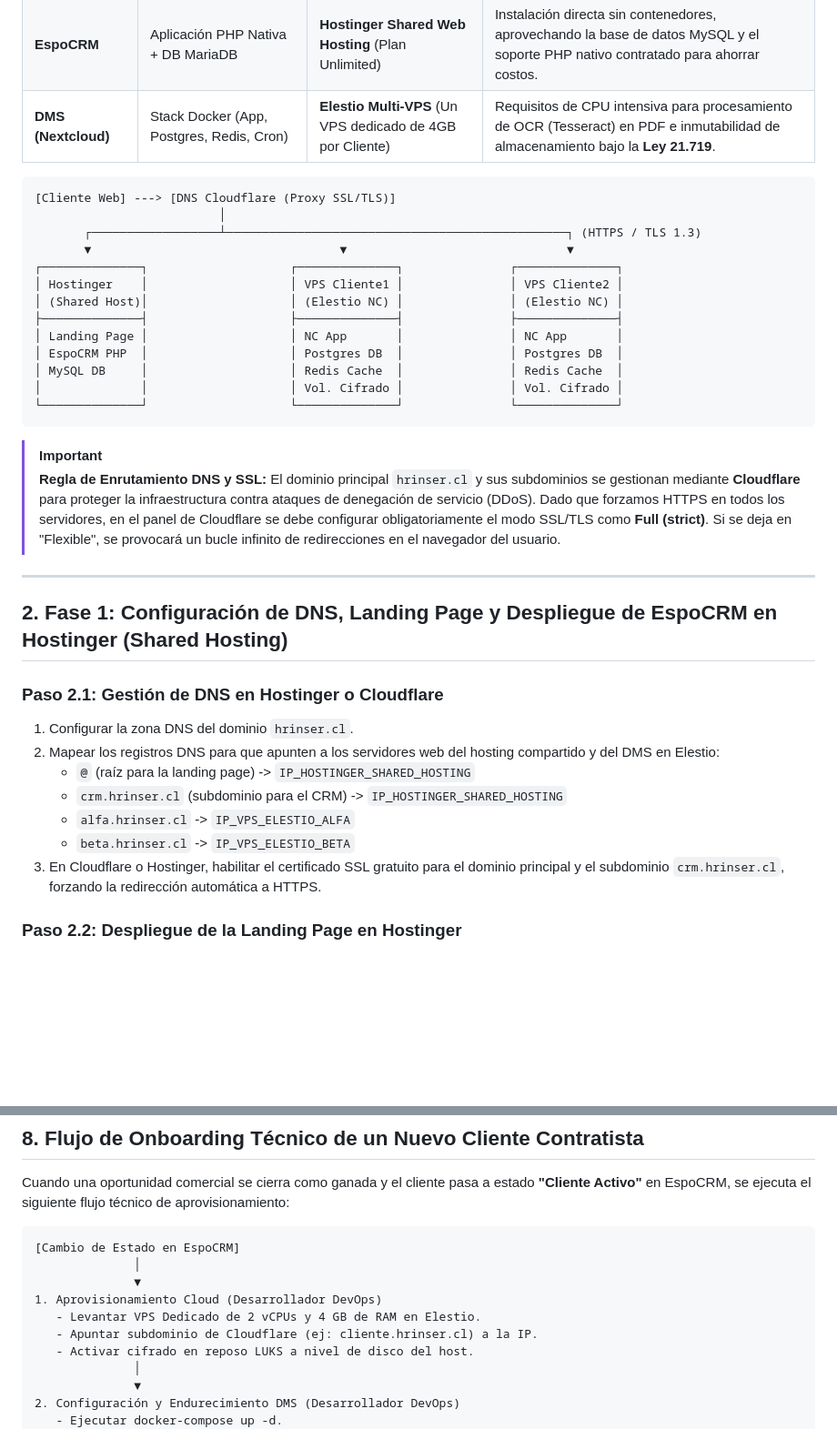
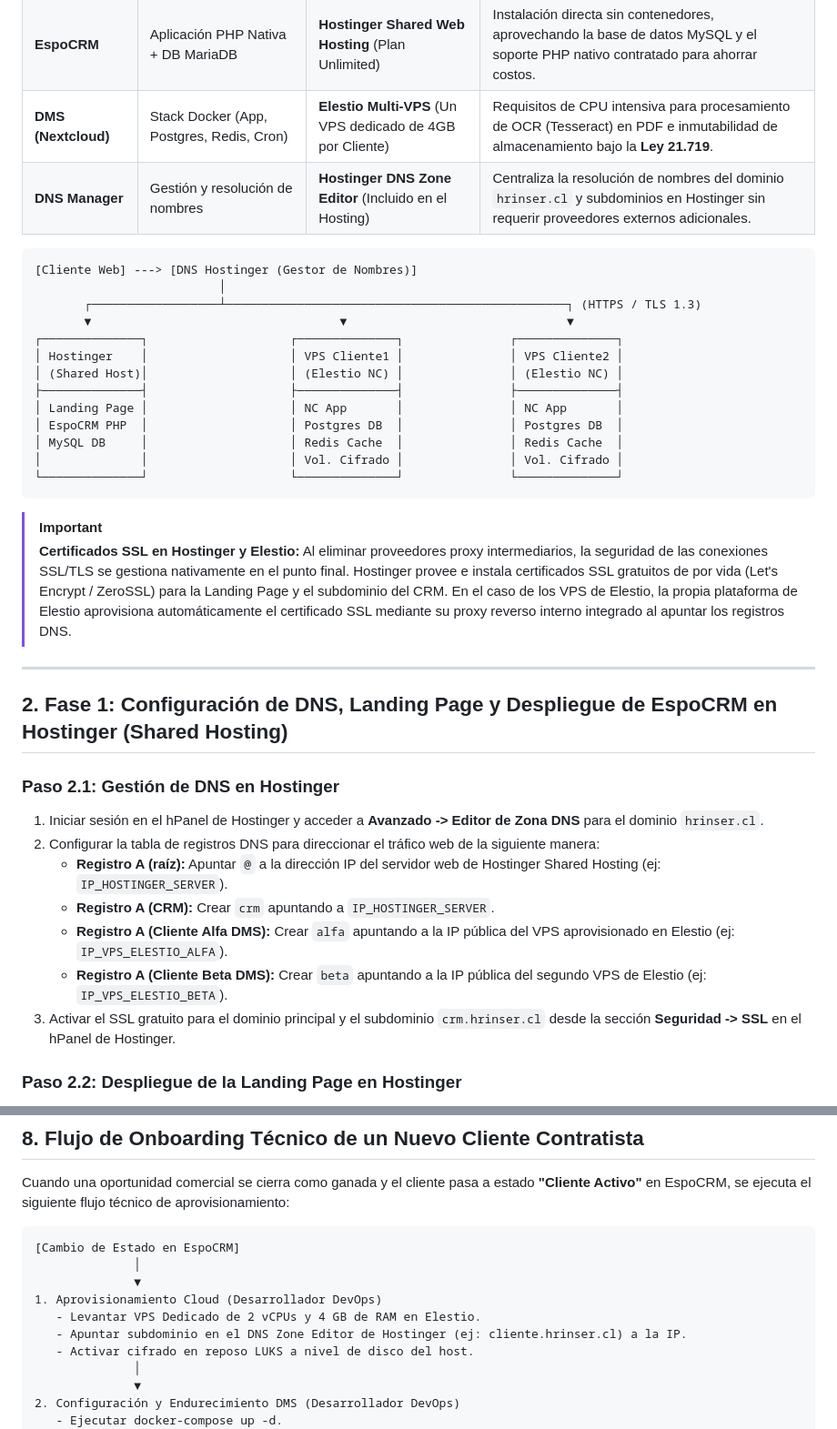
Before and after one commit to danoriveravk-wq/HRINSER, a Markdown page: plan_implementacion_equipo.md, 2 parts joined by grey strips. Shown at 91% size. Drawn GitHub-style; blank space fills up the shorter version.

Commit message:
docs: eliminar dependencias de Cloudflare y usar gestor DNS nativo de Hostinger para simplificar arquitectura

````diff
--- a/plan_implementacion_equipo.md
+++ b/plan_implementacion_equipo.md
@@ -16,9 +16,10 @@ Para evitar confusiones en el desarrollo y despliegue, se establece explícitame
 | **Landing Page** | Frontend estático (HTML/CSS/JS) | **Hostinger Shared Web Hosting** (Plan Unlimited) | Consumo mínimo de recursos, bajo costo, despliegue simple. |
 | **EspoCRM** | Aplicación PHP Nativa + DB MariaDB | **Hostinger Shared Web Hosting** (Plan Unlimited) | Instalación directa sin contenedores, aprovechando la base de datos MySQL y el soporte PHP nativo contratado para ahorrar costos. |
 | **DMS (Nextcloud)** | Stack Docker (App, Postgres, Redis, Cron) | **Elestio Multi-VPS** (Un VPS dedicado de 4GB por Cliente) | Requisitos de CPU intensiva para procesamiento de OCR (Tesseract) en PDF e inmutabilidad de almacenamiento bajo la **Ley 21.719**. |
+| **DNS Manager** | Gestión y resolución de nombres | **Hostinger DNS Zone Editor** (Incluido en el Hosting) | Centraliza la resolución de nombres del dominio `hrinser.cl` y subdominios en Hostinger sin requerir proveedores externos adicionales. |
 
 ```
-[Cliente Web] ---> [DNS Cloudflare (Proxy SSL/TLS)]
+[Cliente Web] ---> [DNS Hostinger (Gestor de Nombres)]
                           │
        ┌──────────────────┴────────────────────────────────────────────────┐ (HTTPS / TLS 1.3)
        ▼                                   ▼                               ▼
@@ -34,21 +35,21 @@ Para evitar confusiones en el desarrollo y despliegue, se establece explícitame
 ```
 
 > [!IMPORTANT]
-> **Regla de Enrutamiento DNS y SSL:**
-> El dominio principal `hrinser.cl` y sus subdominios se gestionan mediante **Cloudflare** para proteger la infraestructura contra ataques de denegación de servicio (DDoS). Dado que forzamos HTTPS en todos los servidores, en el panel de Cloudflare se debe configurar obligatoriamente el modo SSL/TLS como **Full (strict)**. Si se deja en "Flexible", se provocará un bucle infinito de redirecciones en el navegador del usuario.
+> **Certificados SSL en Hostinger y Elestio:**
+> Al eliminar proveedores proxy intermediarios, la seguridad de las conexiones SSL/TLS se gestiona nativamente en el punto final. Hostinger provee e instala certificados SSL gratuitos de por vida (Let's Encrypt / ZeroSSL) para la Landing Page y el subdominio del CRM. En el caso de los VPS de Elestio, la propia plataforma de Elestio aprovisiona automáticamente el certificado SSL mediante su proxy reverso interno integrado al apuntar los registros DNS.
 
 ---
 
 ## 2. Fase 1: Configuración de DNS, Landing Page y Despliegue de EspoCRM en Hostinger (Shared Hosting)
 
-### Paso 2.1: Gestión de DNS en Hostinger o Cloudflare
-1. Configurar la zona DNS del dominio `hrinser.cl`.
-2. Mapear los registros DNS para que apunten a los servidores web del hosting compartido y del DMS en Elestio:
-   * `@` (raíz para la landing page) -> `IP_HOSTINGER_SHARED_HOSTING`
-   * `crm.hrinser.cl` (subdominio para el CRM) -> `IP_HOSTINGER_SHARED_HOSTING`
-   * `alfa.hrinser.cl` -> `IP_VPS_ELESTIO_ALFA`
-   * `beta.hrinser.cl` -> `IP_VPS_ELESTIO_BETA`
-3. En Cloudflare o Hostinger, habilitar el certificado SSL gratuito para el dominio principal y el subdominio `crm.hrinser.cl`, forzando la redirección automática a HTTPS.
+### Paso 2.1: Gestión de DNS en Hostinger
+1. Iniciar sesión en el hPanel de Hostinger y acceder a **Avanzado -> Editor de Zona DNS** para el dominio `hrinser.cl`.
+2. Configurar la tabla de registros DNS para direccionar el tráfico web de la siguiente manera:
+   * **Registro A (raíz):** Apuntar `@` a la dirección IP del servidor web de Hostinger Shared Hosting (ej: `IP_HOSTINGER_SERVER`).
+   * **Registro A (CRM):** Crear `crm` apuntando a `IP_HOSTINGER_SERVER`.
+   * **Registro A (Cliente Alfa DMS):** Crear `alfa` apuntando a la IP pública del VPS aprovisionado en Elestio (ej: `IP_VPS_ELESTIO_ALFA`).
+   * **Registro A (Cliente Beta DMS):** Crear `beta` apuntando a la IP pública del segundo VPS de Elestio (ej: `IP_VPS_ELESTIO_BETA`).
+3. Activar el SSL gratuito para el dominio principal y el subdominio `crm.hrinser.cl` desde la sección **Seguridad -> SSL** en el hPanel de Hostinger.
 
 ### Paso 2.2: Despliegue de la Landing Page en Hostinger
 1. **CI/CD Pipeline (GitHub Actions):** Si la landing page requiere una compilación previa (como empaquetadores de Tailwind o Vite), utilizar la plantilla de GitHub Actions `.github/workflows/deploy.yml` para compilar y desplegar vía SFTP de manera automática:
@@ -778,7 +779,7 @@ Cuando una oportunidad comercial se cierra como ganada y el cliente pasa a estad
               ▼
 1. Aprovisionamiento Cloud (Desarrollador DevOps)
    - Levantar VPS Dedicado de 2 vCPUs y 4 GB de RAM en Elestio.
-   - Apuntar subdominio de Cloudflare (ej: cliente.hrinser.cl) a la IP.
+   - Apuntar subdominio en el DNS Zone Editor de Hostinger (ej: cliente.hrinser.cl) a la IP.
    - Activar cifrado en reposo LUKS a nivel de disco del host.
               │
               ▼
````
